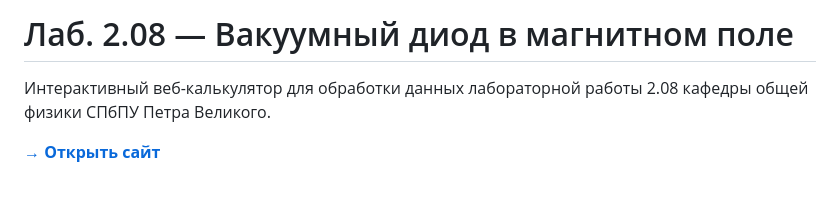
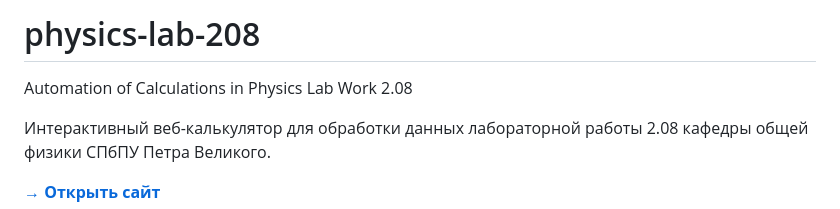
Before and after one commit to Wellerelis/physics-lab-208, a Markdown page: README.md, the part around the change. Drawn GitHub-style; blank space fills up the shorter version.

Commit message:
Revise README title and add project description
Updated the title and description of the README file.

```diff
--- a/README.md
+++ b/README.md
@@ -1,4 +1,5 @@
-# Лаб. 2.08 — Вакуумный диод в магнитном поле
+# physics-lab-208
+Automation of Calculations in Physics Lab Work 2.08
 
 Интерактивный веб-калькулятор для обработки данных лабораторной работы 2.08 кафедры общей физики СПбПУ Петра Великого.
 
```
